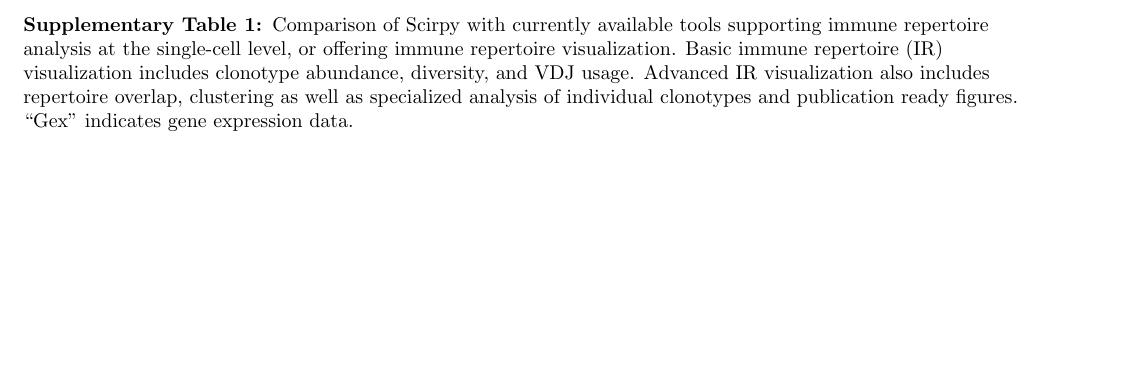
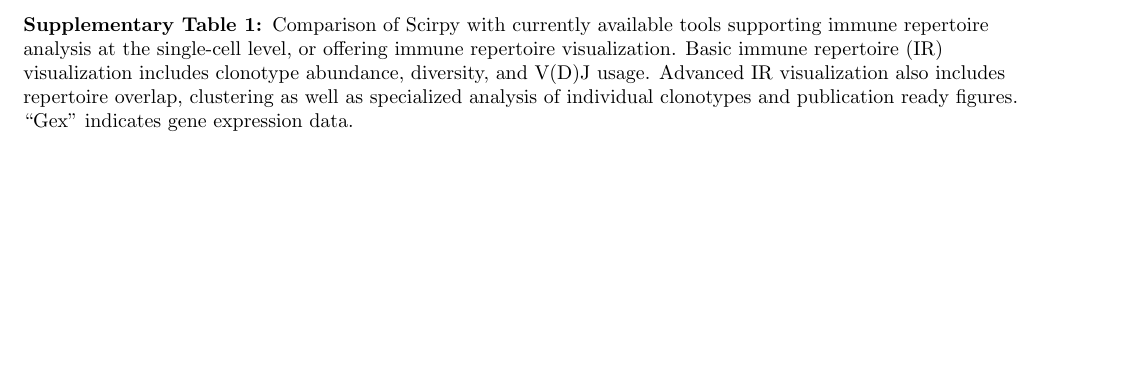
Before and after one commit to icbi-lab/scirpy-paper, a LaTeX document (supplementary-material/supplementary.tex): part of page 6 of 7, cut so that both start at the same text. Compiled offline with pdfLaTeX.

Commit message:
Changed VDJ to V(D)J

```diff
--- a/supplementary-material/supplementary.tex
+++ b/supplementary-material/supplementary.tex
@@ -243,7 +243,7 @@
 \\\hline
 \end{tabular}
 
-\caption{\label{tab:Suppl1}Comparison of Scirpy with currently available tools supporting immune repertoire analysis at the single-cell level, or offering immune repertoire visualization. Basic immune repertoire (IR) visualization includes clonotype abundance, diversity, and VDJ usage. Advanced IR visualization also includes repertoire overlap, clustering as well as specialized analysis of individual clonotypes and publication ready figures. “Gex” indicates gene expression data.}
+\caption{\label{tab:Suppl1}Comparison of Scirpy with currently available tools supporting immune repertoire analysis at the single-cell level, or offering immune repertoire visualization. Basic immune repertoire (IR) visualization includes clonotype abundance, diversity, and V(D)J usage. Advanced IR visualization also includes repertoire overlap, clustering as well as specialized analysis of individual clonotypes and publication ready figures. “Gex” indicates gene expression data.}
 \end{table}
 
 \newpage
```
Also changed, not shown: supplementary-material/supplementary.tex (2 more changed lines).
